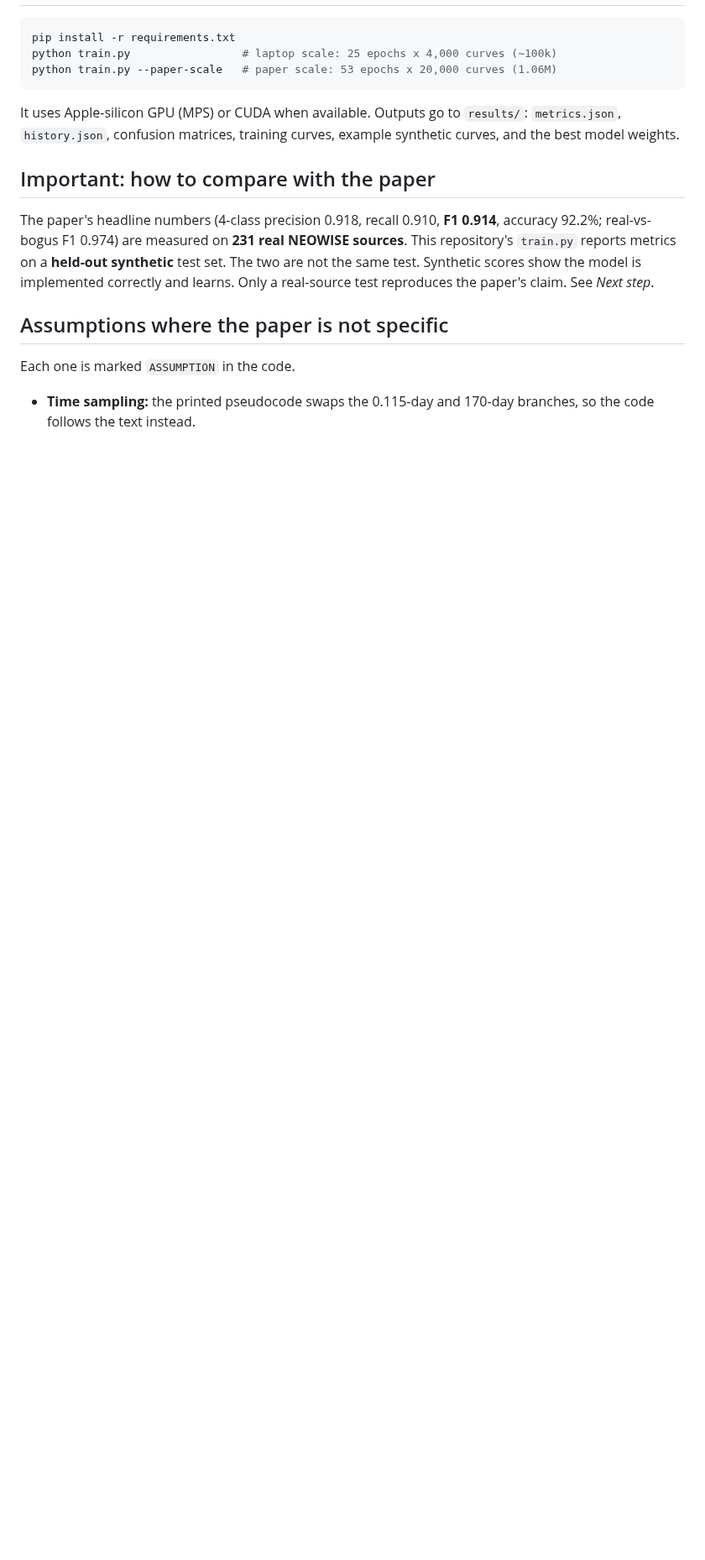
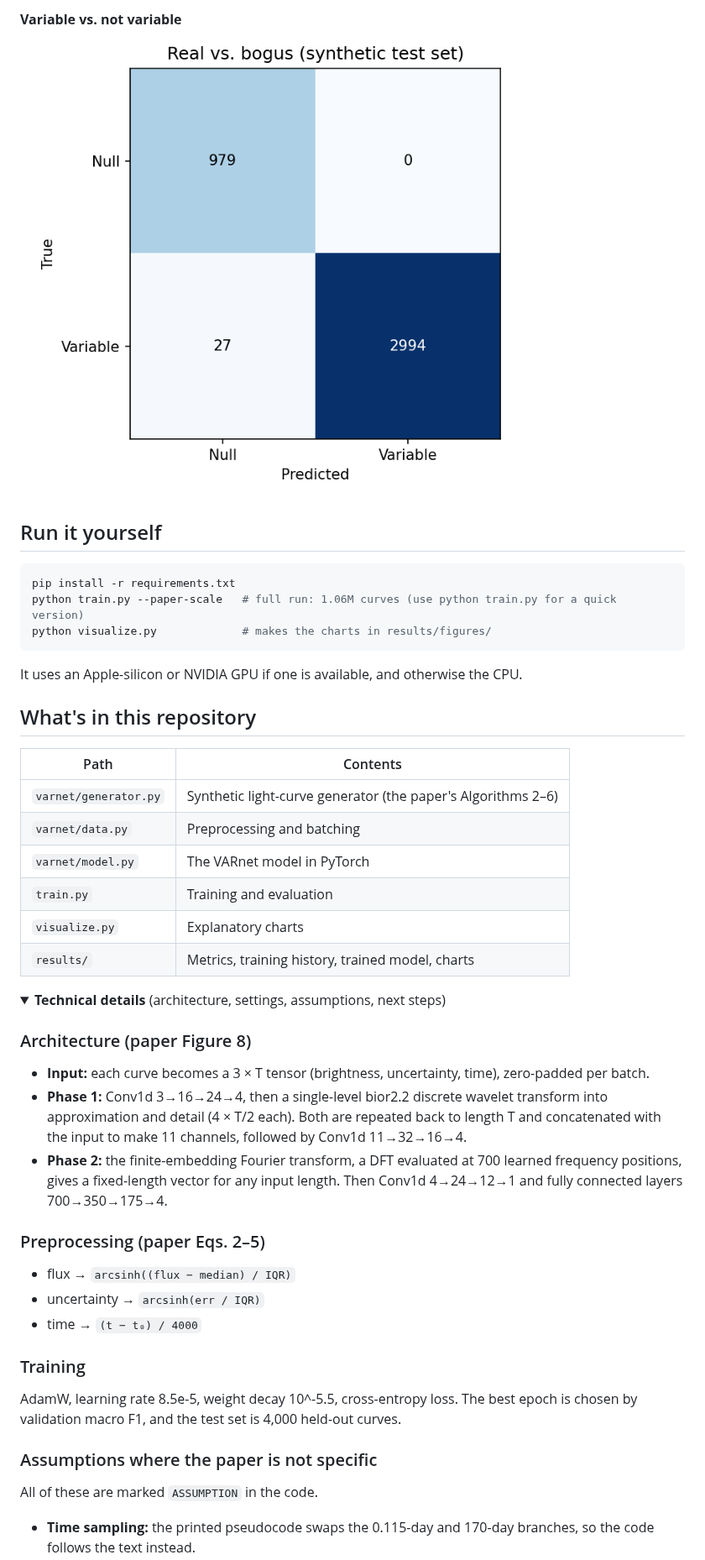
Before and after one commit to yogasundaram95/varnet-replication, a Markdown page: README.md, the part around one of its changes. Shown at 84% size. Drawn GitHub-style; folded sections open; blank space fills up the shorter version.

````diff
--- a/README.md
+++ b/README.md
@@ -33,18 +75,45 @@ VARnet classifies a star's infrared brightness over time (a light curve) into fo
+**Variable vs. not variable**
+![Real-vs-bogus confusion matrix](results/confusion_real_bogus.png)
+
+</details>
+
+## Run it yourself
 
 ```bash
 pip install -r requirements.txt
-python train.py                 # laptop scale: 25 epochs x 4,000 curves (~100k)
-python train.py --paper-scale   # paper scale: 53 epochs x 20,000 curves (1.06M)
+python train.py --paper-scale   # full run: 1.06M curves (use python train.py for a quick version)
+python visualize.py             # makes the charts in results/figures/
 ```
 
-It uses Apple-silicon GPU (MPS) or CUDA when available. Outputs go to `results/`: `metrics.json`, `history.json`, confusion matrices, training curves, example synthetic curves, and the best model weights.
+It uses an Apple-silicon or NVIDIA GPU if one is available, and otherwise the CPU.
 
-## Important: how to compare with the paper
+## What's in this repository
 
-The paper's headline numbers (4-class precision 0.918, recall 0.910, **F1 0.914**, accuracy 92.2%; real-vs-bogus F1 0.974) are measured on **231 real NEOWISE sources**. This repository's `train.py` reports metrics on a **held-out synthetic** test set. The two are not the same test. Synthetic scores show the model is implemented correctly and learns. Only a real-source test reproduces the paper's claim. See *Next step*.
+| Path | Contents |
+|---|---|
+| `varnet/generator.py` | Synthetic light-curve generator (the paper's Algorithms 2–6) |
+| `varnet/data.py` | Preprocessing and batching |
+| `varnet/model.py` | The VARnet model in PyTorch |
+| `train.py` | Training and evaluation |
+| `visualize.py` | Explanatory charts |
+| `results/` | Metrics, training history, trained model, charts |
 
-## Assumptions where the paper is not specific
+<details>
+<summary><b>Technical details</b> (architecture, settings, assumptions, next steps)</summary>
 
-Each one is marked `ASSUMPTION` in the code.
+### Architecture (paper Figure 8)
+- **Input:** each curve becomes a 3 × T tensor (brightness, uncertainty, time), zero-padded per batch.
+- **Phase 1:** Conv1d 3→16→24→4, then a single-level bior2.2 discrete wavelet transform into approximation and detail (4 × T/2 each). Both are repeated back to length T and concatenated with the input to make 11 channels, followed by Conv1d 11→32→16→4.
+- **Phase 2:** the finite-embedding Fourier transform, a DFT evaluated at 700 learned frequency positions, gives a fixed-length vector for any input length. Then Conv1d 4→24→12→1 and fully connected layers 700→350→175→4.
 
+### Preprocessing (paper Eqs. 2–5)
+- flux → `arcsinh((flux − median) / IQR)`
+- uncertainty → `arcsinh(err / IQR)`
+- time → `(t − t₀) / 4000`
+
+### Training
+AdamW, learning rate 8.5e-5, weight decay 10^-5.5, cross-entropy loss. The best epoch is chosen by validation macro F1, and the test set is 4,000 held-out curves.
+
+### Assumptions where the paper is not specific
+All of these are marked `ASSUMPTION` in the code.
 - **Time sampling:** the printed pseudocode swaps the 0.115-day and 170-day branches, so the code follows the text instead.
````
Also changed, not shown: other parts of README.md (+80 -104 lines), results/summary_card.png (added).
